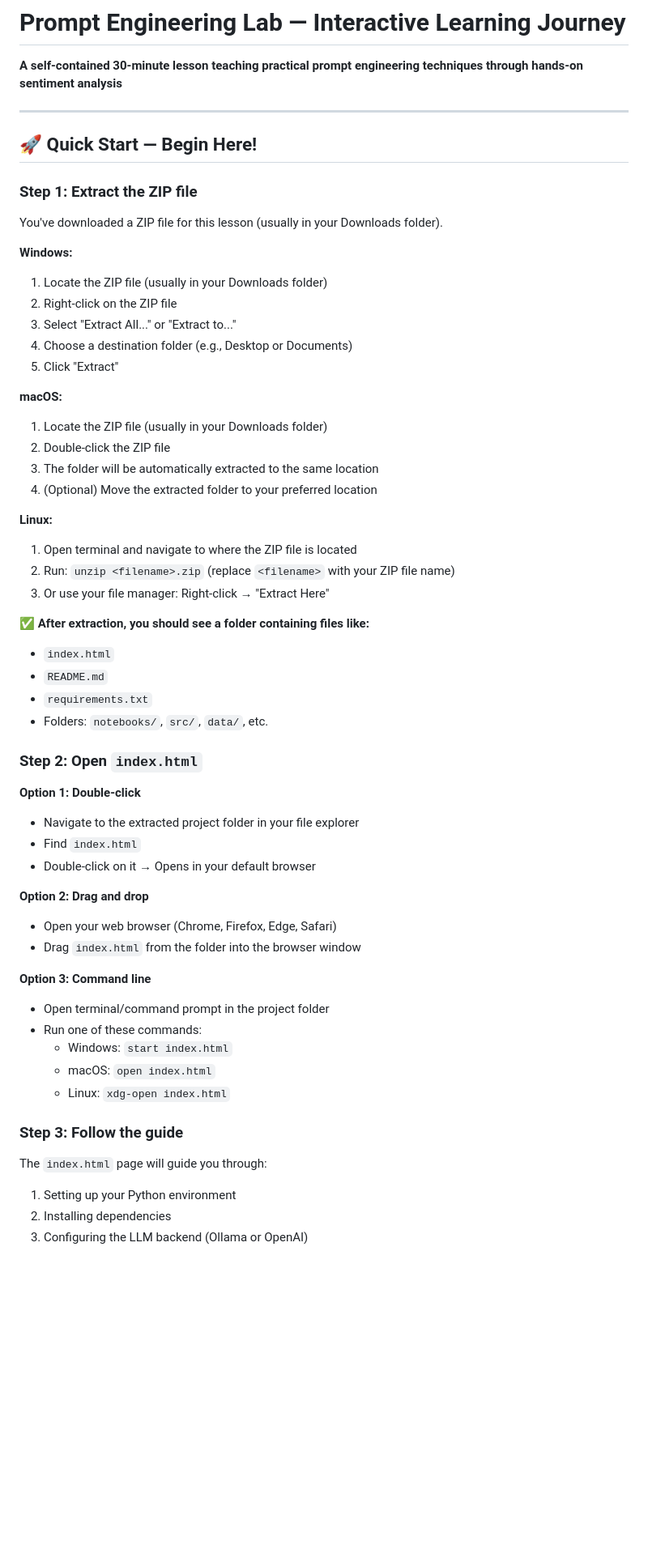
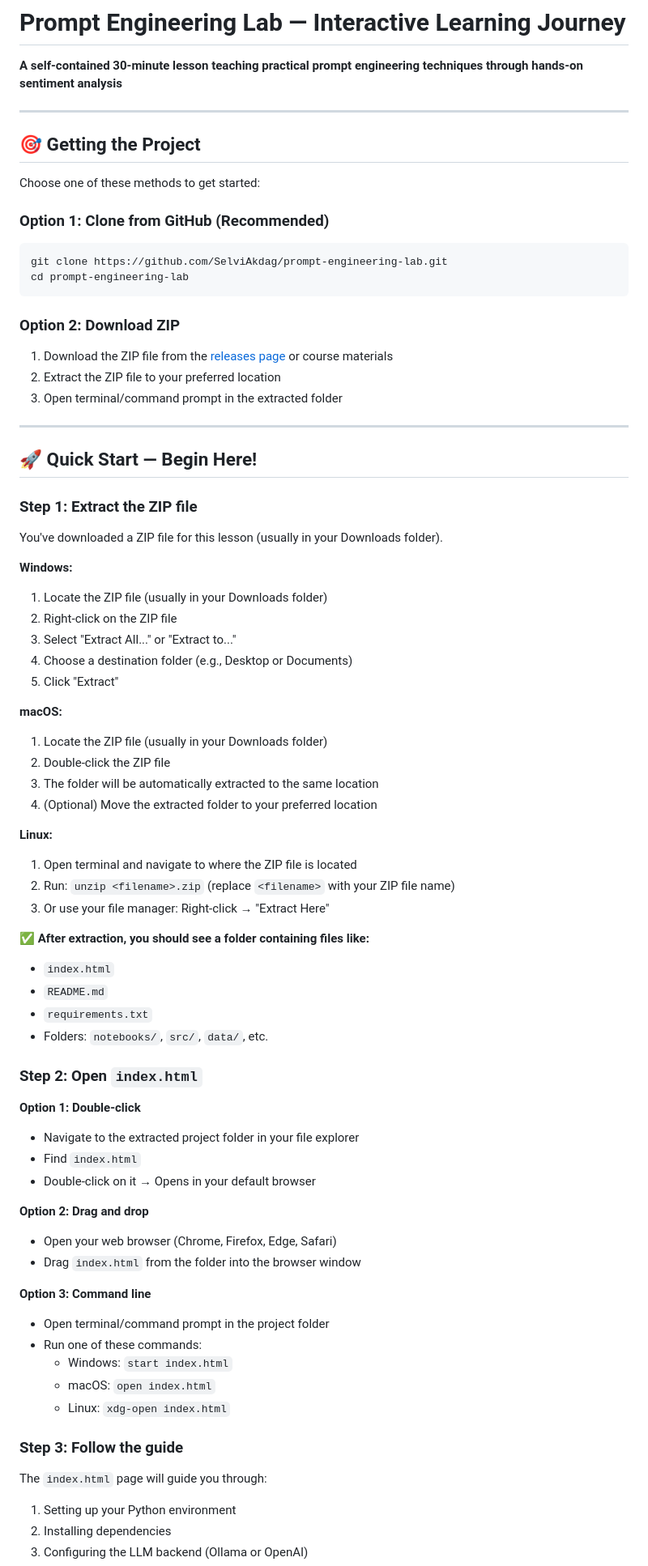
Before and after one commit to SelviAkdag/prompt-engineering-lab, a Markdown page: README.md, the part around one of its changes. Shown at 81% size. GitHub-like rendering; blank space fills up the shorter version.

````diff
--- a/README.md
+++ b/README.md
@@ -1,6 +1,25 @@
 # Prompt Engineering Lab — Interactive Learning Journey
 
 **A self-contained 30-minute lesson teaching practical prompt engineering techniques through hands-on sentiment analysis**
+
+---
+
+## 🎯 Getting the Project
+
+Choose one of these methods to get started:
+
+### Option 1: Clone from GitHub (Recommended)
+
+```bash
+git clone https://github.com/SelviAkdag/prompt-engineering-lab.git
+cd prompt-engineering-lab
+```
+
+### Option 2: Download ZIP
+
+1. Download the ZIP file from the [releases page](https://github.com/SelviAkdag/prompt-engineering-lab/releases) or course materials
+2. Extract the ZIP file to your preferred location
+3. Open terminal/command prompt in the extracted folder
 
 ---
 
@@ -11,6 +30,7 @@
 You've downloaded a ZIP file for this lesson (usually in your Downloads folder).
 
 **Windows:**
+
 1. Locate the ZIP file (usually in your Downloads folder)
 2. Right-click on the ZIP file
 3. Select "Extract All..." or "Extract to..."
@@ -18,17 +38,20 @@ You've downloaded a ZIP file for this lesson (usually in your Downloads folder).
 5. Click "Extract"
 
 **macOS:**
+
 1. Locate the ZIP file (usually in your Downloads folder)
 2. Double-click the ZIP file
 3. The folder will be automatically extracted to the same location
 4. (Optional) Move the extracted folder to your preferred location
 
 **Linux:**
+
 1. Open terminal and navigate to where the ZIP file is located
 2. Run: `unzip <filename>.zip` (replace `<filename>` with your ZIP file name)
 3. Or use your file manager: Right-click → "Extract Here"
 
 **✅ After extraction, you should see a folder containing files like:**
+
 - `index.html`
 - `README.md`
 - `requirements.txt`
@@ -37,15 +60,18 @@ You've downloaded a ZIP file for this lesson (usually in your Downloads folder).
 ### Step 2: Open `index.html`
 
 **Option 1: Double-click**
+
 - Navigate to the extracted project folder in your file explorer
 - Find `index.html`
 - Double-click on it → Opens in your default browser
 
 **Option 2: Drag and drop**
+
 - Open your web browser (Chrome, Firefox, Edge, Safari)
 - Drag `index.html` from the folder into the browser window
 
 **Option 3: Command line**
+
 - Open terminal/command prompt in the project folder
 - Run one of these commands:
   - Windows: `start index.html`
@@ -55,6 +81,7 @@ You've downloaded a ZIP file for this lesson (usually in your Downloads folder).
 ### Step 3: Follow the guide
 
 The `index.html` page will guide you through:
+
 1. Setting up your Python environment
 2. Installing dependencies
 3. Configuring the LLM backend (Ollama or OpenAI)
````
Also changed, not shown: other parts of README.md (+100 -12 lines).
